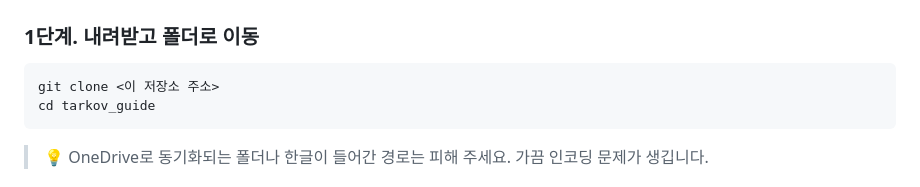
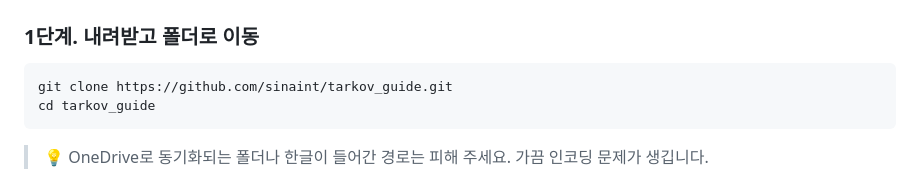
Before and after one commit to sinaint/tarkov_guide, a Markdown page: README.md, the part around the change. Rendered like a GitHub page.

Commit message:
README: clone 주소를 실제 저장소로 채움
Co-Authored-By: Claude Opus 5 <noreply@anthropic.com>

````diff
--- a/README.md
+++ b/README.md
@@ -11,7 +11,7 @@ Escape from Tarkov의 **의료품 · 가방/리그 · 탄약**을 초보자 관
 ### 1단계. 내려받고 폴더로 이동
 
 ```bash
-git clone <이 저장소 주소>
+git clone https://github.com/sinaint/tarkov_guide.git
 cd tarkov_guide
 ```
 
````
